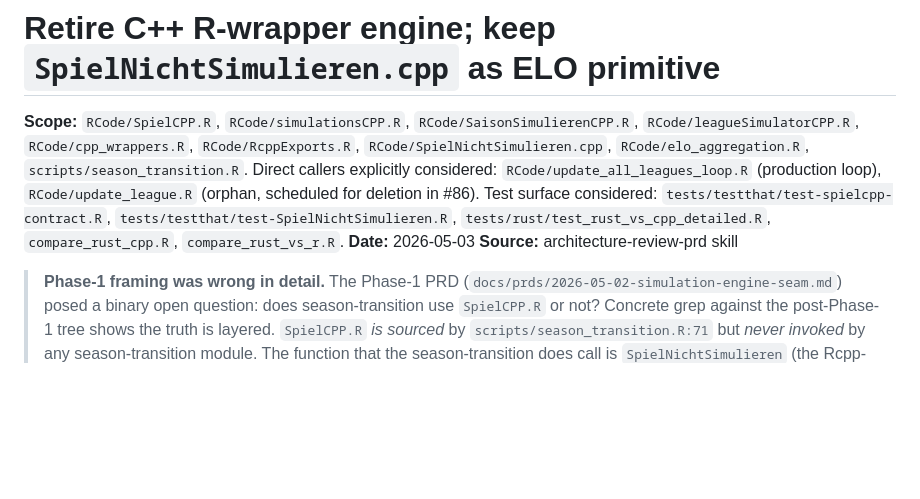
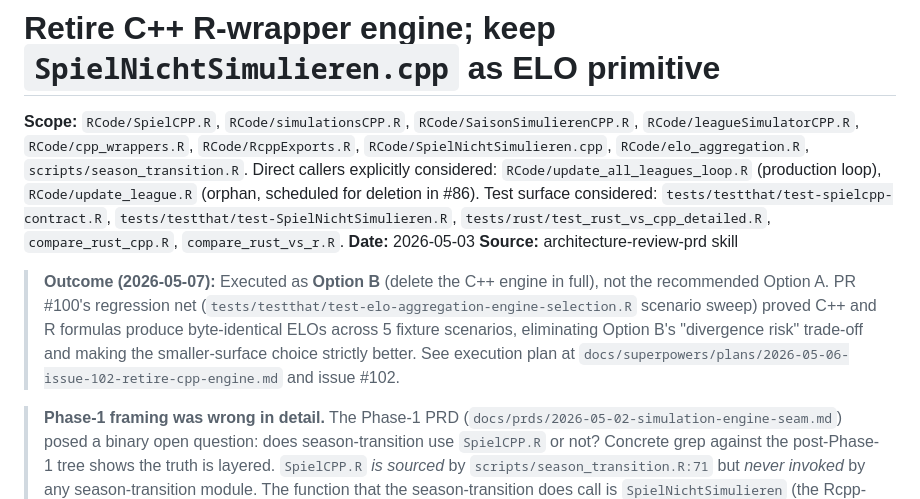
Before and after one commit to chrisschwer/League-Simulator-Update, a Markdown page: docs/prds/2026-05-03-simulation-engine-seam-phase-2.md, the part around the change. Drawn GitHub-style; blank space fills up the shorter version.

Commit message:
docs(#102): record Option B as the executed Phase-2 outcome
PR #100's cross-engine equivalence sweep proved C++ and R ELO formulas
produce byte-identical results, eliminating the divergence risk that
made Option A preferred. The smaller-surface Option B (delete the C++
engine outright) is strictly better and was executed.

Adds an admonition at the top of the PRD pointing readers to the
execution plan; PRD body is otherwise preserved as historical context.

Co-Authored-By: Claude Opus 4.7 (1M context) <noreply@anthropic.com>

```diff
--- a/docs/prds/2026-05-03-simulation-engine-seam-phase-2.md
+++ b/docs/prds/2026-05-03-simulation-engine-seam-phase-2.md
@@ -3,6 +3,8 @@
 **Scope:** `RCode/SpielCPP.R`, `RCode/simulationsCPP.R`, `RCode/SaisonSimulierenCPP.R`, `RCode/leagueSimulatorCPP.R`, `RCode/cpp_wrappers.R`, `RCode/RcppExports.R`, `RCode/SpielNichtSimulieren.cpp`, `RCode/elo_aggregation.R`, `scripts/season_transition.R`. Direct callers explicitly considered: `RCode/update_all_leagues_loop.R` (production loop), `RCode/update_league.R` (orphan, scheduled for deletion in #86). Test surface considered: `tests/testthat/test-spielcpp-contract.R`, `tests/testthat/test-SpielNichtSimulieren.R`, `tests/rust/test_rust_vs_cpp_detailed.R`, `compare_rust_cpp.R`, `compare_rust_vs_r.R`.
 **Date:** 2026-05-03
 **Source:** architecture-review-prd skill
+
+> **Outcome (2026-05-07):** Executed as **Option B** (delete the C++ engine in full), not the recommended Option A. PR #100's regression net (`tests/testthat/test-elo-aggregation-engine-selection.R` scenario sweep) proved C++ and R formulas produce byte-identical ELOs across 5 fixture scenarios, eliminating Option B's "divergence risk" trade-off and making the smaller-surface choice strictly better. See execution plan at `docs/superpowers/plans/2026-05-06-issue-102-retire-cpp-engine.md` and issue #102.
 
 > **Phase-1 framing was wrong in detail.** The Phase-1 PRD (`docs/prds/2026-05-02-simulation-engine-seam.md`) posed a binary open question: does season-transition use `SpielCPP.R` or not? Concrete grep against the post-Phase-1 tree shows the truth is layered. `SpielCPP.R` *is sourced* by `scripts/season_transition.R:71` but *never invoked* by any season-transition module. The function that the season-transition does call is `SpielNichtSimulieren` (the Rcpp-compiled C++ primitive in `SpielNichtSimulieren.cpp`), invoked from `RCode/elo_aggregation.R:231`. So Phase 2 is not "C++ engine: keep or delete?" — it is "delete the unused R-wrapper layer; keep the C++ primitive as the ELO calculation engine for season-transition."
 
```
